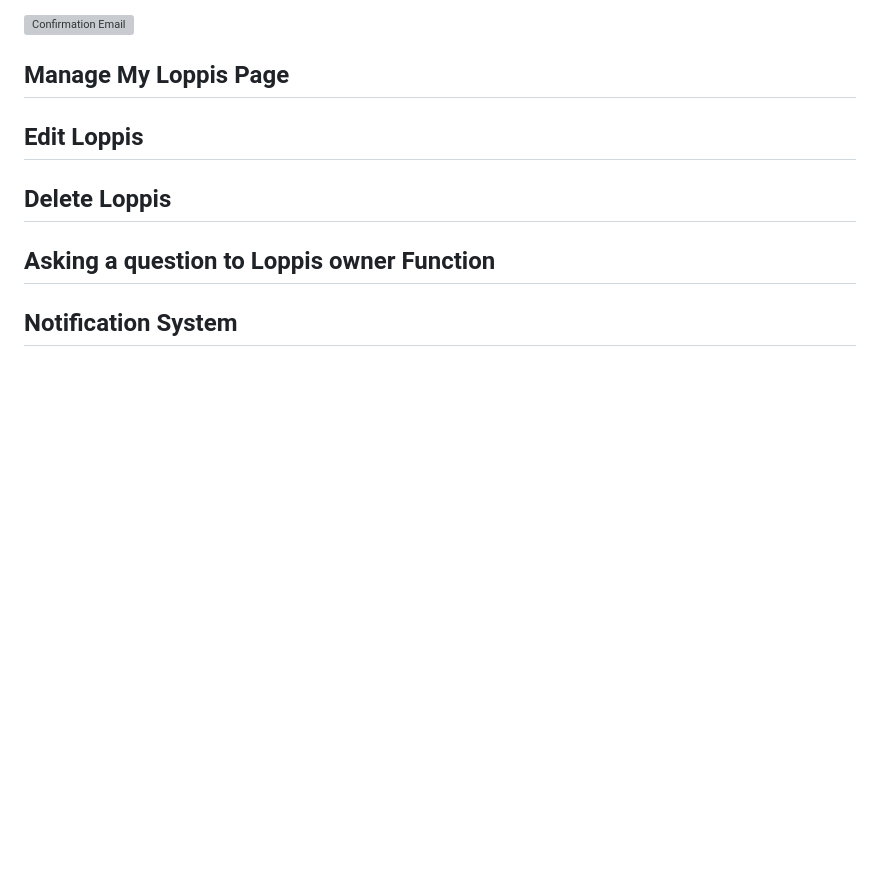
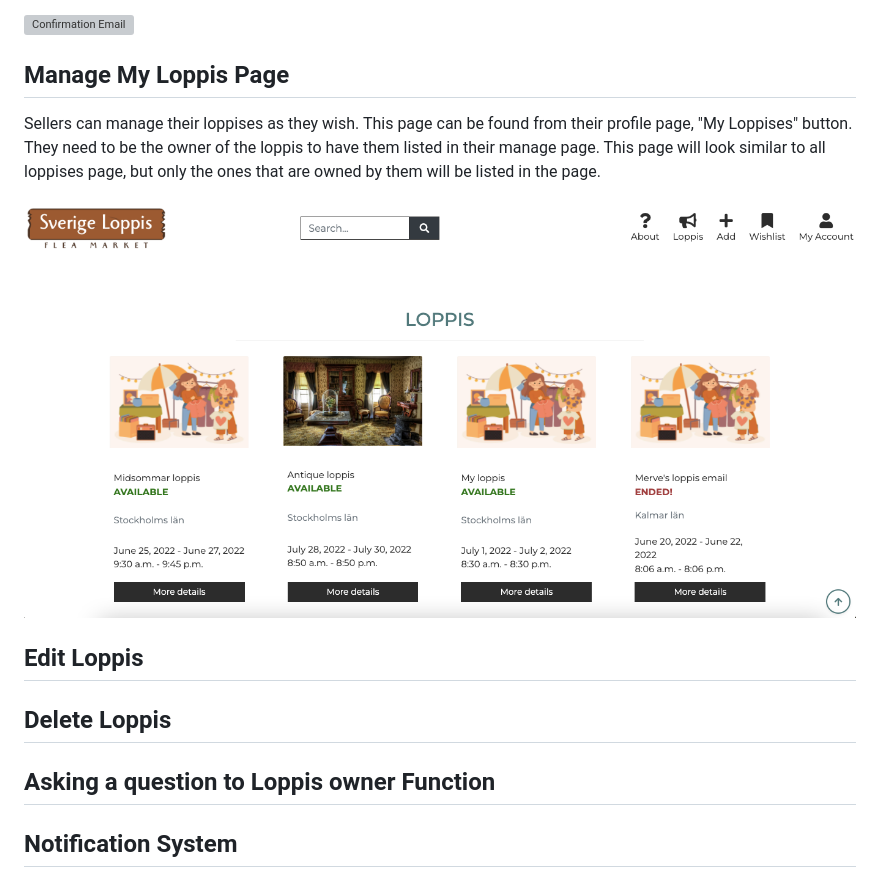
Before and after one commit to MerveKucukzoroglu/sverigeloppis, a Markdown page: README.md, the part around the change. Rendered like a GitHub page; pictures changed too: documentation/my-loppises.png (added); blank space fills up the shorter version; grey boxes are pictures that could not be loaded.

Commit message:
Add manage loppis page feature to README.md

```diff
--- a/README.md
+++ b/README.md
@@ -539,6 +539,10 @@ Sellers recieve confirmation email each time they create a loppis add and make a
 ![Confirmation Email](/documentation/confirmation-email.png)
 
 ## Manage My Loppis Page
+Sellers can manage their loppises as they wish. This page can be found from their profile page, "My Loppises" button. They need to be the owner of the loppis to have them listed in their manage page. This page will look similar to all loppises page, but only the ones that are owned by them will be listed in the page.
+
+![My Loppises](/documentation/my-loppises.png)
+
 ## Edit Loppis
 ## Delete Loppis
 ## Asking a question to Loppis owner Function
```
